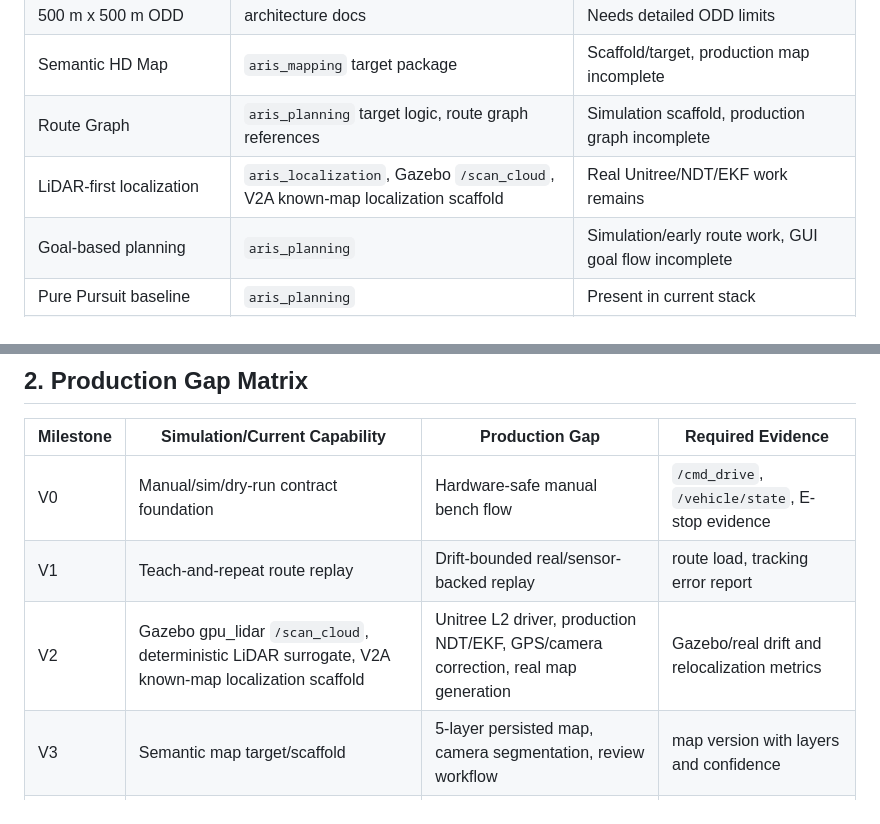
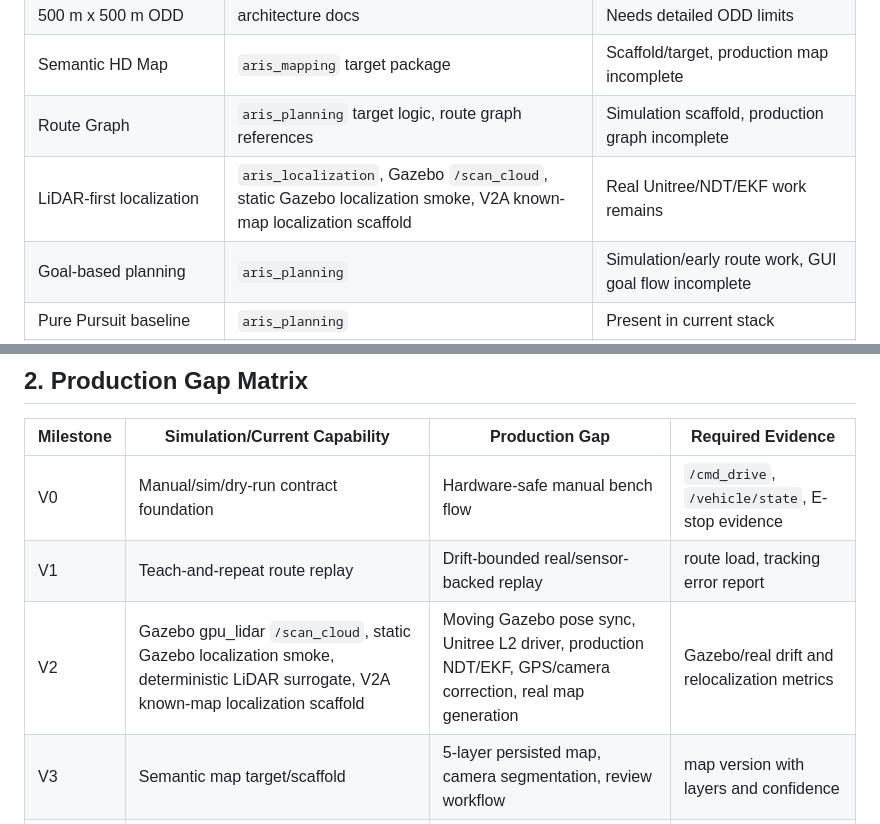
Before and after one commit to snowman0919/ARIS-Embedded-Processing-Unit, a Markdown page: docs/architecture_mapping.md, 2 parts joined by grey strips. Rendered like a GitHub page.

```diff
--- a/docs/architecture_mapping.md
+++ b/docs/architecture_mapping.md
@@ -14,7 +14,7 @@ This document maps the PDF requirements to the current repository and identifies
 | 500 m x 500 m ODD | architecture docs | Needs detailed ODD limits |
 | Semantic HD Map | `aris_mapping` target package | Scaffold/target, production map incomplete |
 | Route Graph | `aris_planning` target logic, route graph references | Simulation scaffold, production graph incomplete |
-| LiDAR-first localization | `aris_localization`, Gazebo `/scan_cloud`, V2A known-map localization scaffold | Real Unitree/NDT/EKF work remains |
+| LiDAR-first localization | `aris_localization`, Gazebo `/scan_cloud`, static Gazebo localization smoke, V2A known-map localization scaffold | Real Unitree/NDT/EKF work remains |
 | Goal-based planning | `aris_planning` | Simulation/early route work, GUI goal flow incomplete |
 | Pure Pursuit baseline | `aris_planning` | Present in current stack |
 | MPC advanced local planner | none | Future work |
@@ -36,7 +36,7 @@ This document maps the PDF requirements to the current repository and identifies
 |---|---|---|---|
 | V0 | Manual/sim/dry-run contract foundation | Hardware-safe manual bench flow | `/cmd_drive`, `/vehicle/state`, E-stop evidence |
 | V1 | Teach-and-repeat route replay | Drift-bounded real/sensor-backed replay | route load, tracking error report |
-| V2 | Gazebo gpu_lidar `/scan_cloud`, deterministic LiDAR surrogate, V2A known-map localization scaffold | Unitree L2 driver, production NDT/EKF, GPS/camera correction, real map generation | Gazebo/real drift and relocalization metrics |
+| V2 | Gazebo gpu_lidar `/scan_cloud`, static Gazebo localization smoke, deterministic LiDAR surrogate, V2A known-map localization scaffold | Moving Gazebo pose sync, Unitree L2 driver, production NDT/EKF, GPS/camera correction, real map generation | Gazebo/real drift and relocalization metrics |
 | V3 | Semantic map target/scaffold | 5-layer persisted map, camera segmentation, review workflow | map version with layers and confidence |
 | V4 | Goal navigation target/scaffold | GUI goal selection, production route graph, no-go handling | multiple goals, route differences, arrival |
 | V5 | Obstacle avoidance target | dynamic obstacle detection and local replan | stop/avoid timing and false positive report |
```
Also changed, not shown: docs/AUTORUN_LOG.md (+11 -5 lines), src/aris_localization/README.md (+10 -0 lines).
